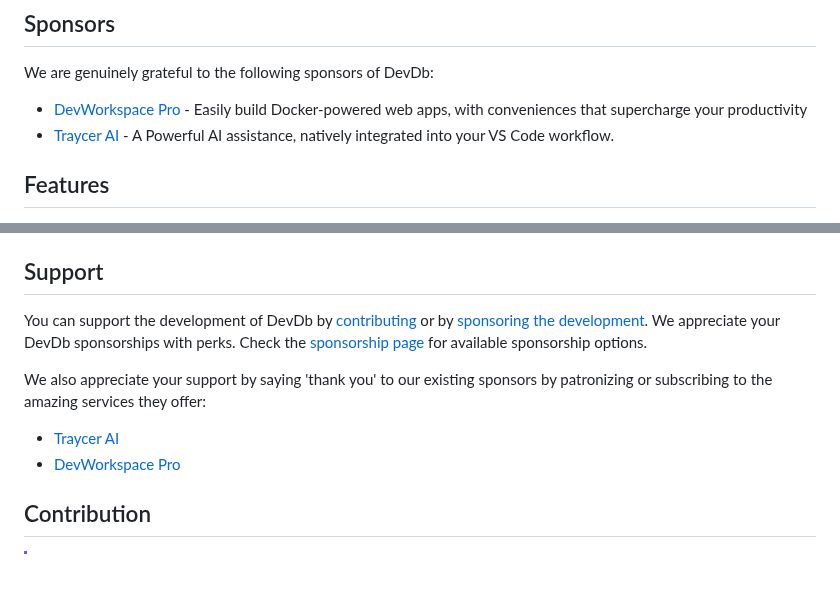
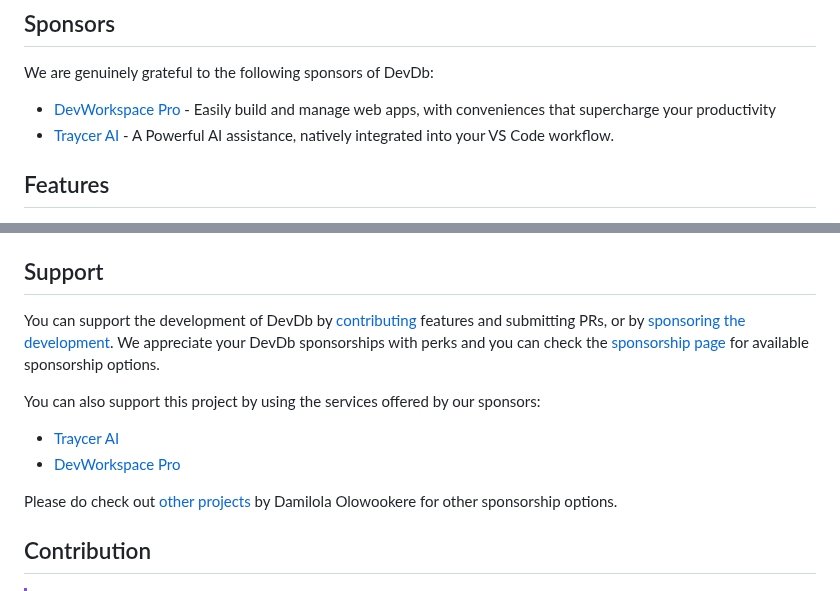
Before and after one commit to damms005/devdb-vscode, a Markdown page: README.md, 2 parts joined by grey strips. Drawn GitHub-style; blank space fills up the shorter version.

```diff
--- a/README.md
+++ b/README.md
@@ -52,7 +52,7 @@ Built with 💖 for developers.
 
 We are genuinely grateful to the following sponsors of DevDb:
 
-- [DevWorkspace Pro](https://devworkspacepro.com) - Easily build Docker-powered web apps, with conveniences that supercharge your productivity
+- [DevWorkspace Pro](https://devworkspacepro.com) - Easily build and manage web apps, with conveniences that supercharge your productivity
 - [Traycer AI](https://traycer.ai) - A Powerful AI assistance, natively integrated into your VS Code workflow.
 
 ## Features
@@ -277,12 +277,14 @@ Parameters:
 
 ## Support
 
-You can support the development of DevDb by [contributing](#contribution) or by [sponsoring the development](https://github.com/sponsors/damms005). We appreciate your DevDb sponsorships with perks. Check the [sponsorship page](https://github.com/sponsors/damms005) for available sponsorship options.
+You can support the development of DevDb by [contributing](#contribution) features and submitting PRs, or by [sponsoring the development](https://github.com/sponsors/damms005). We appreciate your DevDb sponsorships with perks and you can check the [sponsorship page](https://github.com/sponsors/damms005) for available sponsorship options.
 
-We also appreciate your support by saying 'thank you' to our existing sponsors by patronizing or subscribing to the amazing services they offer:
+You can also support this project by using the services offered by our sponsors:
 
 - [Traycer AI](https://traycer.ai/#pricing1)
 - [DevWorkspace Pro](https://devworkspacepro.com)
+
+Please do check out [other projects](https://damms005.dev/projects) by Damilola Olowookere for other sponsorship options.
 
 ## Contribution
 
```
